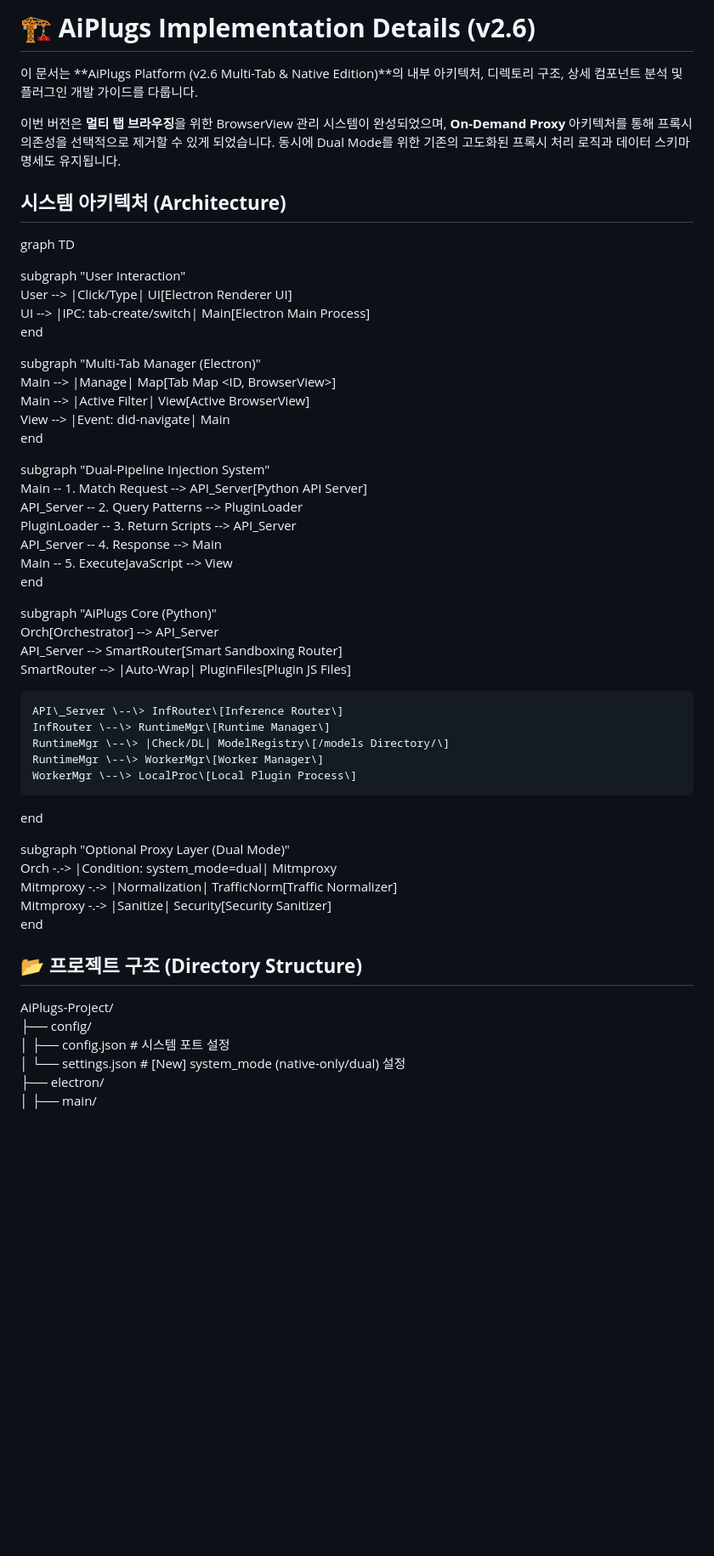
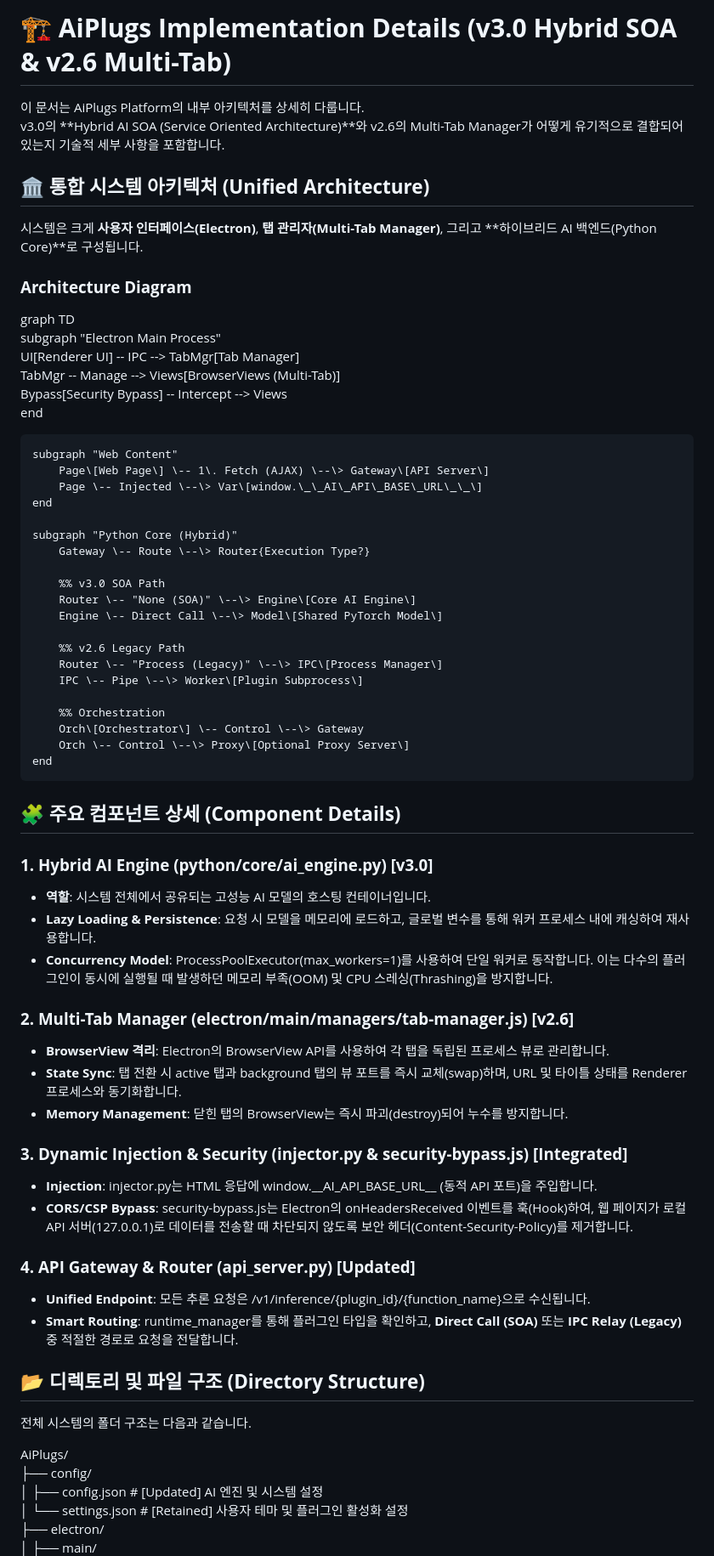
Before and after one commit to circling-booster/AiPlugin, a Markdown page: IMPLEMENTATION.md, the part around one of its changes. Shown at 85% size. Drawn GitHub-style; blank space fills up the shorter version.

```diff
--- a/IMPLEMENTATION.md
+++ b/IMPLEMENTATION.md
@@ -1,55 +1,73 @@
-# **🏗️ AiPlugs Implementation Details (v2.6)**
+# **🏗️ AiPlugs Implementation Details (v3.0 Hybrid SOA & v2.6 Multi-Tab)**
 
-이 문서는 \*\*AiPlugs Platform (v2.6 Multi-Tab & Native Edition)\*\*의 내부 아키텍처, 디렉토리 구조, 상세 컴포넌트 분석 및 플러그인 개발 가이드를 다룹니다.
+이 문서는 AiPlugs Platform의 내부 아키텍처를 상세히 다룹니다.
+v3.0의 \*\*Hybrid AI SOA (Service Oriented Architecture)\*\*와 v2.6의 Multi-Tab Manager가 어떻게 유기적으로 결합되어 있는지 기술적 세부 사항을 포함합니다.
 
-이번 버전은 **멀티 탭 브라우징**을 위한 BrowserView 관리 시스템이 완성되었으며, **On-Demand Proxy** 아키텍처를 통해 프록시 의존성을 선택적으로 제거할 수 있게 되었습니다. 동시에 Dual Mode를 위한 기존의 고도화된 프록시 처리 로직과 데이터 스키마 명세도 유지됩니다.
+## **🏛️ 통합 시스템 아키텍처 (Unified Architecture)**
 
-## **시스템 아키텍처 (Architecture)**
+시스템은 크게 **사용자 인터페이스(Electron)**, **탭 관리자(Multi-Tab Manager)**, 그리고 \*\*하이브리드 AI 백엔드(Python Core)\*\*로 구성됩니다.
+
+### **Architecture Diagram**
 
 graph TD
+    subgraph "Electron Main Process"
+        UI\[Renderer UI\] \-- IPC \--\> TabMgr\[Tab Manager\]
+        TabMgr \-- Manage \--\> Views\[BrowserViews (Multi-Tab)\]
+        Bypass\[Security Bypass\] \-- Intercept \--\> Views
+    end
 
-subgraph "User Interaction"
-    User \--\> |Click/Type| UI\[Electron Renderer UI\]
-    UI \--\> |IPC: tab-create/switch| Main\[Electron Main Process\]
-end
+    subgraph "Web Content"
+        Page\[Web Page\] \-- 1\. Fetch (AJAX) \--\> Gateway\[API Server\]
+        Page \-- Injected \--\> Var\[window.\_\_AI\_API\_BASE\_URL\_\_\]
+    end
 
-subgraph "Multi-Tab Manager (Electron)"
-    Main \--\> |Manage| Map\[Tab Map \<ID, BrowserView\>\]
-    Main \--\> |Active Filter| View\[Active BrowserView\]
-    View \--\> |Event: did-navigate| Main
-end
+    subgraph "Python Core (Hybrid)"
+        Gateway \-- Route \--\> Router{Execution Type?}
 
-subgraph "Dual-Pipeline Injection System"
-    Main \-- 1\. Match Request \--\> API\_Server\[Python API Server\]
-    API\_Server \-- 2\. Query Patterns \--\> PluginLoader
-    PluginLoader \-- 3\. Return Scripts \--\> API\_Server
-    API\_Server \-- 4\. Response \--\> Main
-    Main \-- 5\. ExecuteJavaScript \--\> View
-end
+        %% v3.0 SOA Path
+        Router \-- "None (SOA)" \--\> Engine\[Core AI Engine\]
+        Engine \-- Direct Call \--\> Model\[Shared PyTorch Model\]
 
-subgraph "AiPlugs Core (Python)"
-    Orch\[Orchestrator\] \--\> API\_Server
-    API\_Server \--\> SmartRouter\[Smart Sandboxing Router\]
-    SmartRouter \--\> |Auto-Wrap| PluginFiles\[Plugin JS Files\]
+        %% v2.6 Legacy Path
+        Router \-- "Process (Legacy)" \--\> IPC\[Process Manager\]
+        IPC \-- Pipe \--\> Worker\[Plugin Subprocess\]
 
-    API\_Server \--\> InfRouter\[Inference Router\]
-    InfRouter \--\> RuntimeMgr\[Runtime Manager\]
-    RuntimeMgr \--\> |Check/DL| ModelRegistry\[/models Directory/\]
-    RuntimeMgr \--\> WorkerMgr\[Worker Manager\]
-    WorkerMgr \--\> LocalProc\[Local Plugin Process\]
-end
+        %% Orchestration
+        Orch\[Orchestrator\] \-- Control \--\> Gateway
+        Orch \-- Control \--\> Proxy\[Optional Proxy Server\]
+    end
 
-subgraph "Optional Proxy Layer (Dual Mode)"
-    Orch \-.-\> |Condition: system\_mode=dual| Mitmproxy
-    Mitmproxy \-.-\> |Normalization| TrafficNorm\[Traffic Normalizer\]
-    Mitmproxy \-.-\> |Sanitize| Security\[Security Sanitizer\]
-end
+## **🧩 주요 컴포넌트 상세 (Component Details)**
 
-## **📂 프로젝트 구조 (Directory Structure)**
+### **1\. Hybrid AI Engine (python/core/ai\_engine.py) \[v3.0\]**
 
-AiPlugs-Project/
+* **역할**: 시스템 전체에서 공유되는 고성능 AI 모델의 호스팅 컨테이너입니다.
+* **Lazy Loading & Persistence**: 요청 시 모델을 메모리에 로드하고, 글로벌 변수를 통해 워커 프로세스 내에 캐싱하여 재사용합니다.
+* **Concurrency Model**: ProcessPoolExecutor(max\_workers=1)를 사용하여 단일 워커로 동작합니다. 이는 다수의 플러그인이 동시에 실행될 때 발생하던 메모리 부족(OOM) 및 CPU 스레싱(Thrashing)을 방지합니다.
+
+### **2\. Multi-Tab Manager (electron/main/managers/tab-manager.js) \[v2.6\]**
+
+* **BrowserView 격리**: Electron의 BrowserView API를 사용하여 각 탭을 독립된 프로세스 뷰로 관리합니다.
+* **State Sync**: 탭 전환 시 active 탭과 background 탭의 뷰 포트를 즉시 교체(swap)하며, URL 및 타이틀 상태를 Renderer 프로세스와 동기화합니다.
+* **Memory Management**: 닫힌 탭의 BrowserView는 즉시 파괴(destroy)되어 누수를 방지합니다.
+
+### **3\. Dynamic Injection & Security (injector.py & security-bypass.js) \[Integrated\]**
+
+* **Injection**: injector.py는 HTML 응답에 window.\_\_AI\_API\_BASE\_URL\_\_ (동적 API 포트)을 주입합니다.
+* **CORS/CSP Bypass**: security-bypass.js는 Electron의 onHeadersReceived 이벤트를 훅(Hook)하여, 웹 페이지가 로컬 API 서버(127.0.0.1)로 데이터를 전송할 때 차단되지 않도록 보안 헤더(Content-Security-Policy)를 제거합니다.
+
+### **4\. API Gateway & Router (api\_server.py) \[Updated\]**
+
+* **Unified Endpoint**: 모든 추론 요청은 /v1/inference/{plugin\_id}/{function\_name}으로 수신됩니다.
+* **Smart Routing**: runtime\_manager를 통해 플러그인 타입을 확인하고, **Direct Call (SOA)** 또는 **IPC Relay (Legacy)** 중 적절한 경로로 요청을 전달합니다.
+
+## **📂 디렉토리 및 파일 구조 (Directory Structure)**
+
+전체 시스템의 폴더 구조는 다음과 같습니다.
+
+AiPlugs/
 ├── config/
-│   ├── config.json         \# 시스템 포트 설정
-│   └── settings.json       \# \[New\] system\_mode (native-only/dual) 설정
+│   ├── config.json            \# \[Updated\] AI 엔진 및 시스템 설정
+│   └── settings.json          \# \[Retained\] 사용자 테마 및 플러그인 활성화 설정
 ├── electron/
 │   ├── main/
```
Also changed, not shown: other parts of IMPLEMENTATION.md (+63 -156 lines).
